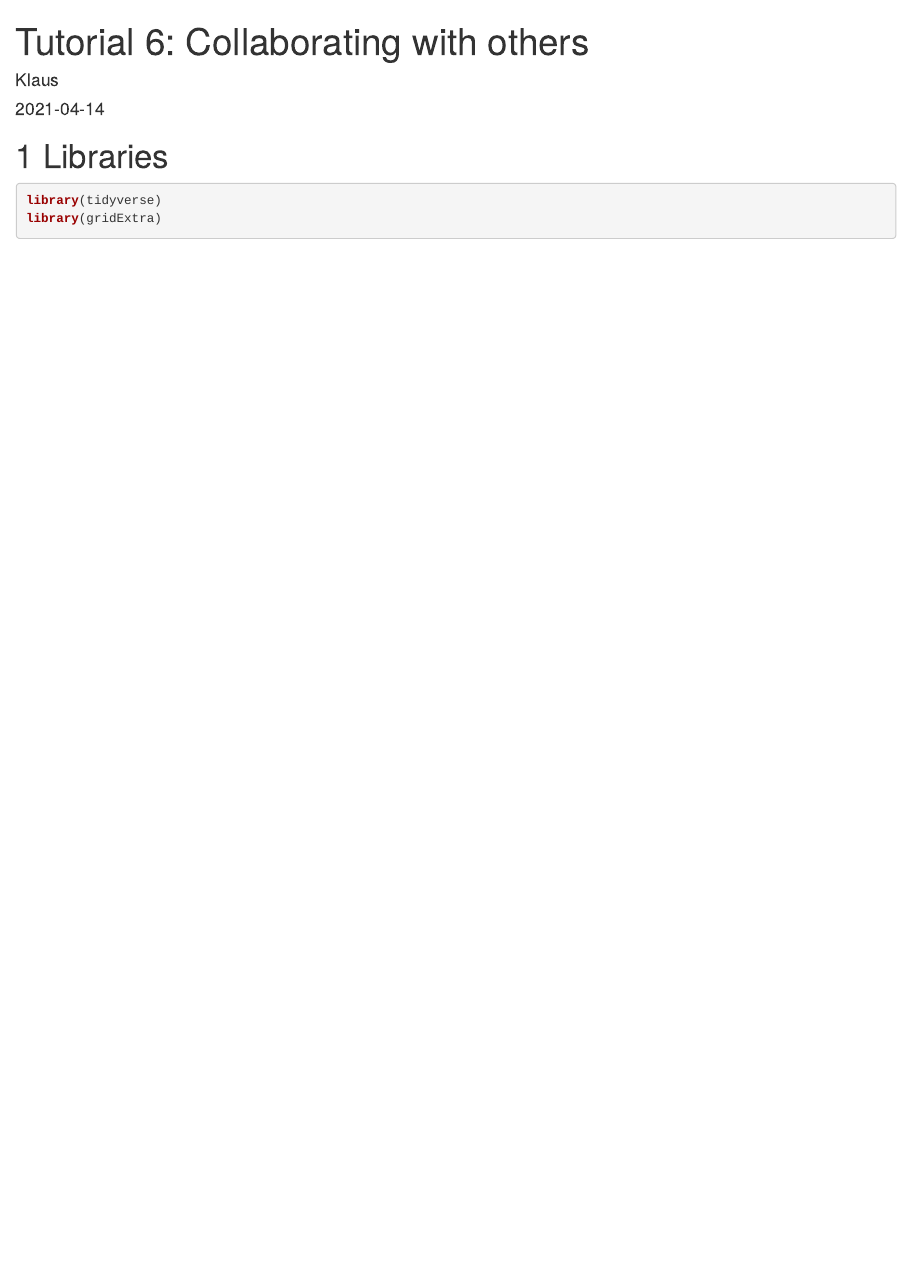
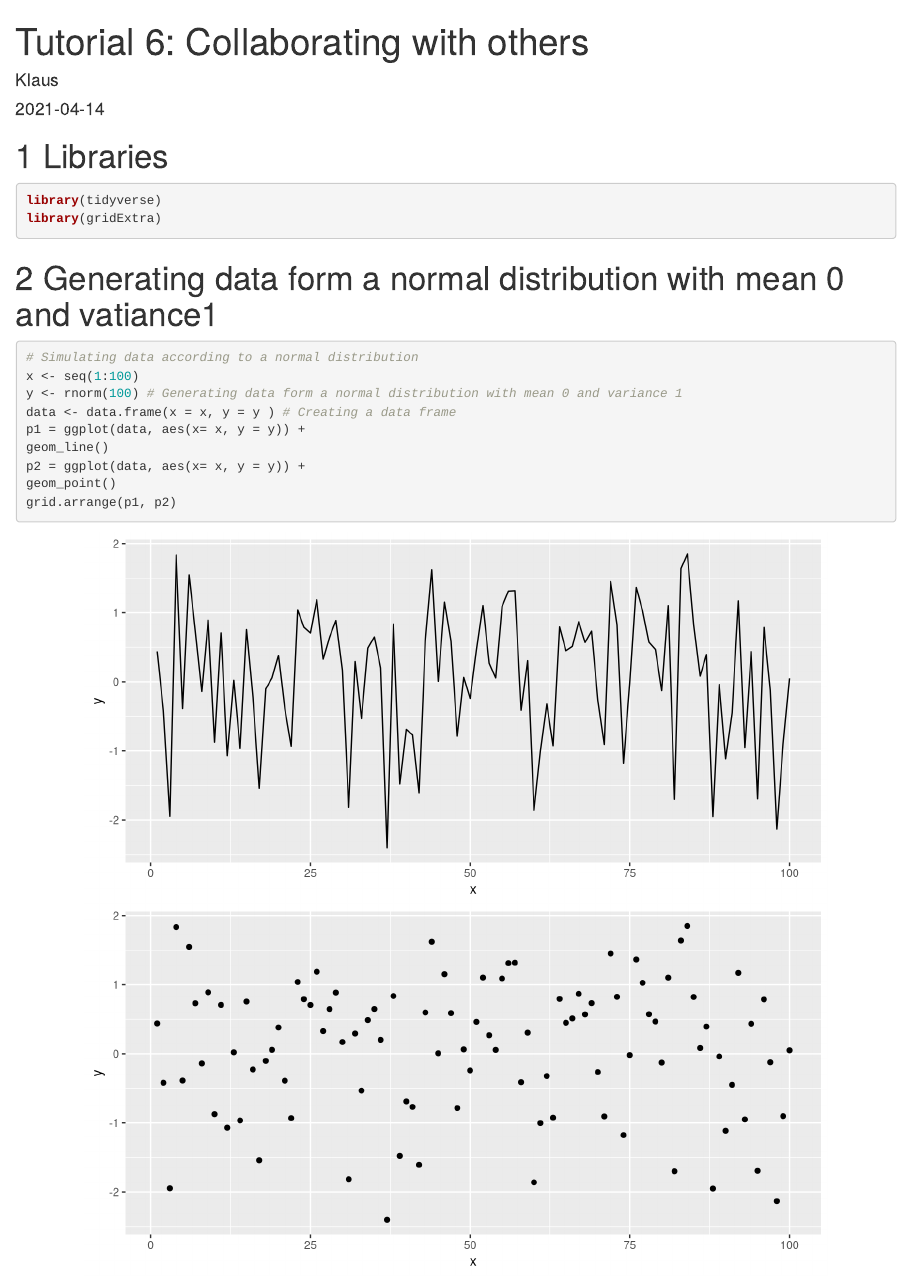
Before and after one commit to RaunakBhivpathaki/Tutorial6-rb, an R Markdown document (Tutorial6csh.Rmd): the page in a window 1100 px wide, from its top. Rendered offline with R 4.5, knitr and Pandoc, with nearby package versions; code that draws random numbers runs with fixed seeds of ours.

Commit message:
Generate random data

````diff
--- a/Tutorial6csh.Rmd
+++ b/Tutorial6csh.Rmd
@@ -17,3 +17,18 @@ knitr::opts_chunk$set(echo = TRUE, fig.width = 8, fig.height = 8, fig.alig = "ce
 library(tidyverse)
 library(gridExtra)
 ```
+
+# Generating data form a normal distribution with mean 0 and vatiance1
+
+```{r}
+# Simulating data according to a normal distribution
+x <- seq(1:100)
+y <- rnorm(100) # Generating data form a normal distribution with mean 0 and variance 1
+data <- data.frame(x = x, y = y ) # Creating a data frame
+p1 = ggplot(data, aes(x= x, y = y)) +
+geom_line()
+p2 = ggplot(data, aes(x= x, y = y)) +
+geom_point()
+grid.arrange(p1, p2)
+
+```
````
Also changed, not shown: Tutorial6csh.html, Tutorial6csh.Rmd (2 more changed lines).
